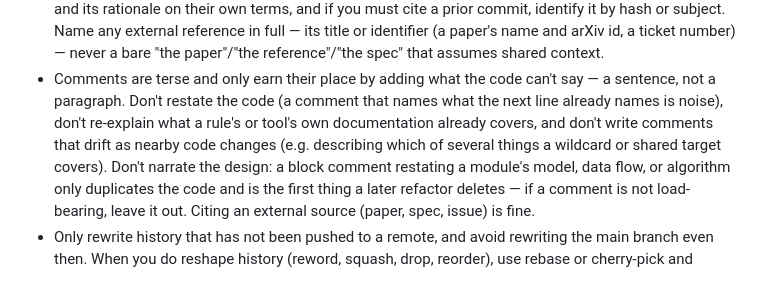
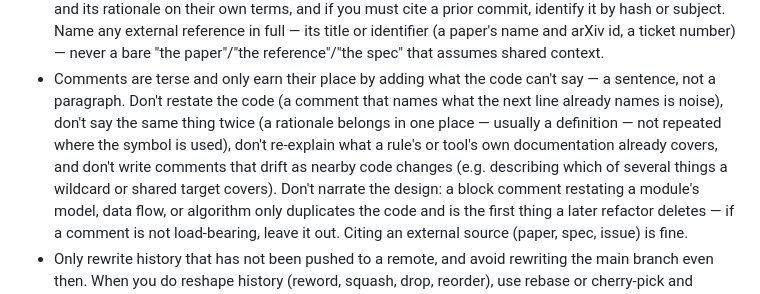
Before and after one commit to joeybutton/bviz, a Markdown page: CLAUDE.md, the part around the change. GitHub-like rendering.

Commit message:
docs: Discourage repeating an explanation in multiple comments
Require stating a rationale once, at the definition, rather than repeating
it where the symbol is used.

```diff
--- a/CLAUDE.md
+++ b/CLAUDE.md
@@ -31,10 +31,12 @@ Interactive visualization and inspection tool for Bazel builds.
   that assumes shared context.
 - Comments are terse and only earn their place by adding what the code can't
   say — a sentence, not a paragraph. Don't restate the code (a comment that
-  names what the next line already names is noise), don't re-explain what a
-  rule's or tool's own documentation already covers, and don't write comments
-  that drift as nearby code changes (e.g. describing which of several things a
-  wildcard or shared target covers). Don't narrate the design: a block comment
+  names what the next line already names is noise), don't say the same thing
+  twice (a rationale belongs in one place — usually a definition — not repeated
+  where the symbol is used), don't re-explain what a rule's or tool's own
+  documentation already covers, and don't write comments that drift as nearby
+  code changes (e.g. describing which of several things a wildcard or shared
+  target covers). Don't narrate the design: a block comment
   restating a module's model, data flow, or algorithm only duplicates the code
   and is the first thing a later refactor deletes — if a comment is not
   load-bearing, leave it out. Citing an external source (paper, spec, issue) is
```
